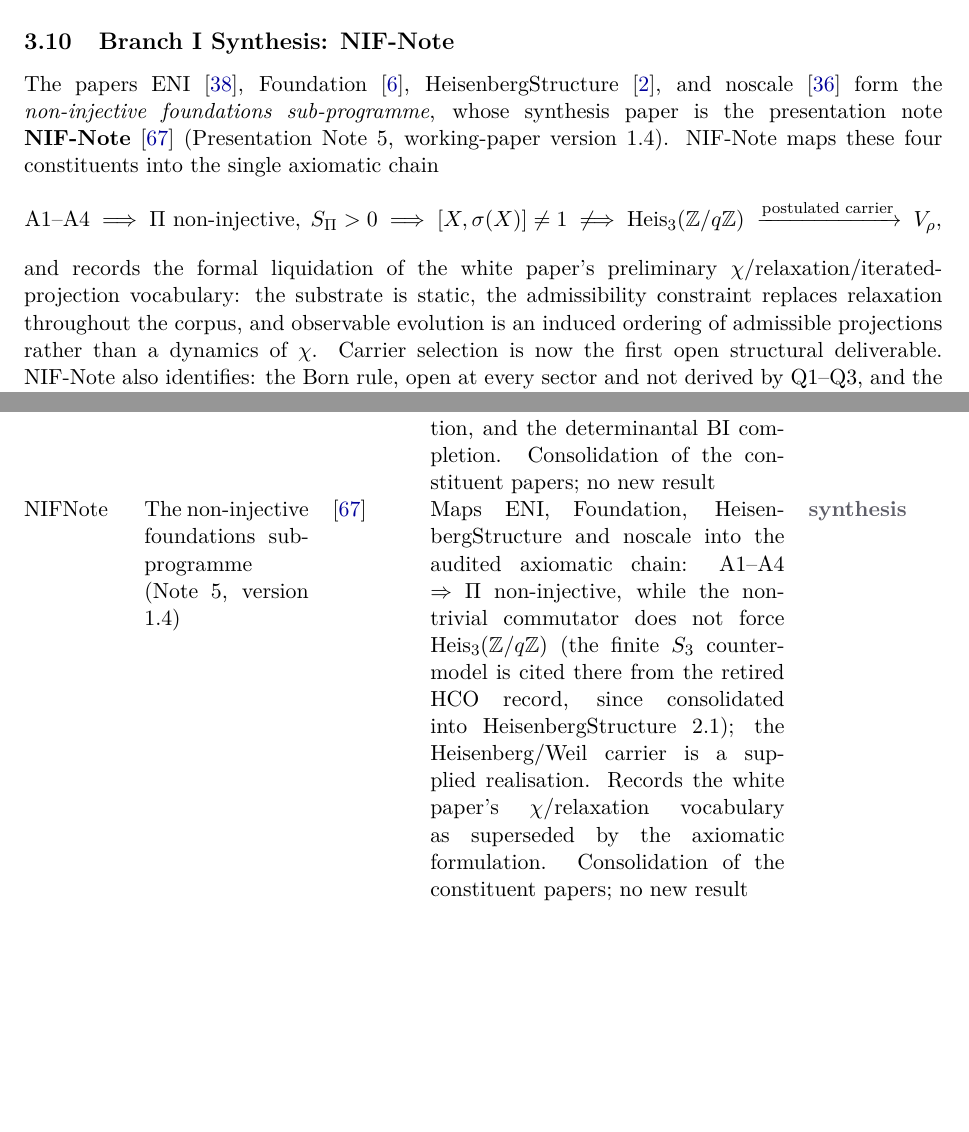
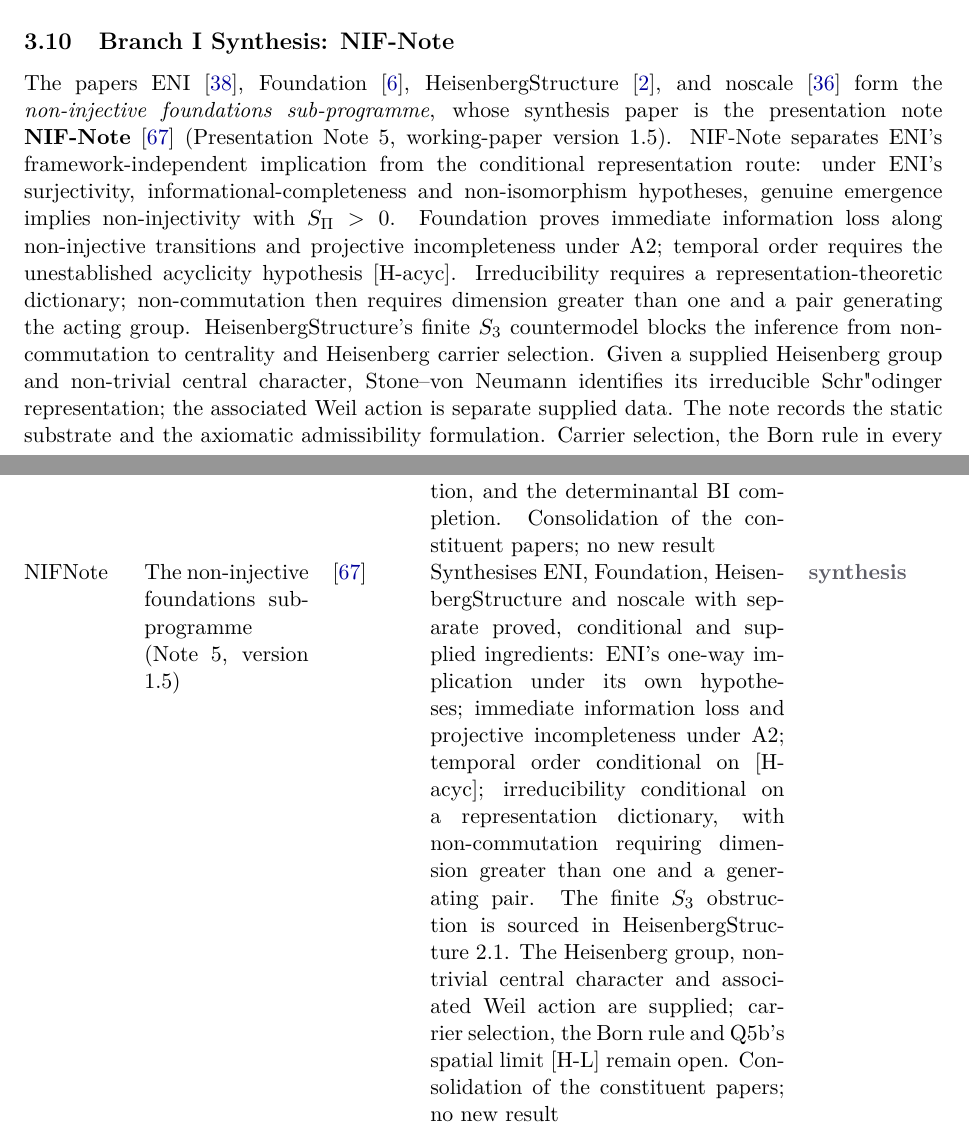
Before and after one commit to Cosmochrony/program, a LaTeX paper (tex/program.tex): two parts of pages 8 and 56 of 75 before the commit and two parts of pages 8 and 56 of 76 after it, joined at a grey line, cut so that both start at the same text, the shorter picture padded with empty space. Compiled offline with pdfLaTeX.

Commit message:
Synchronize NIF-Note 1.5 in the programme registry

```diff
--- a/tex/program.tex
+++ b/tex/program.tex
@@ -63,7 +63,7 @@ A Structural Roadmap and Paper Inventory}
 \small Independent Researcher\\
 \small \texttt{jerome.beau@cosmochrony.org}}
 
-\date{2026\\[2pt]\small Version 2.17}
+\date{2026\\[2pt]\small Version 2.18}
 
 \begin{document}
 
@@ -495,24 +495,17 @@ A Structural Roadmap and Paper Inventory}
     HeisenbergStructure~\cite{Beau2026HeisenbergStructure}, and noscale~\cite{Beau2026j}
     form the \emph{non-injective foundations sub-programme}, whose synthesis paper is the
     presentation note \textbf{NIF-Note}~\cite{Beau2026ninote} (Presentation Note~5,
-    working-paper version~1.4).
-    NIF-Note maps these four constituents into the single axiomatic chain
-    \[
-      \text{A1--A4}
-      \;\Longrightarrow\;
-      \Pi \text{ non-injective},\; S_\Pi > 0
-      \;\Longrightarrow\;
-      [X,\sigma(X)] \neq 1
-      \;\not\Longrightarrow\;
-      \Heis_3(\mathbb{Z}/q\mathbb{Z})
-      \;\xrightarrow{\text{postulated carrier}}\;
-      V_\rho,
-    \]
-    and records the formal liquidation of the white paper's preliminary $\chi$/relaxation/iterated-projection
-    vocabulary: the substrate is static, the admissibility constraint replaces relaxation
-    throughout the corpus, and observable evolution is an induced ordering of admissible
-    projections rather than a dynamics of~$\chi$.
-    Carrier selection is now the first open structural deliverable.
-    NIF-Note also identifies:
-    the Born rule, open at every sector and not derived by Q1--Q3, and the Level~2 scale
-    determination of noscale (every emergent scale as a functional of~$c_{\mathrm{BI}}$ alone).
+    working-paper version~1.5).
+    NIF-Note separates ENI's framework-independent implication from the conditional representation route:
+    under ENI's surjectivity, informational-completeness and non-isomorphism hypotheses, genuine emergence
+    implies non-injectivity with $S_\Pi>0$.
+    Foundation proves immediate information loss along non-injective transitions and projective incompleteness
+    under A2; temporal order requires the unestablished acyclicity hypothesis [H-acyc].
+    Irreducibility requires a representation-theoretic dictionary; non-commutation then requires dimension
+    greater than one and a pair generating the acting group.
+    HeisenbergStructure's finite $S_3$ countermodel blocks the inference from non-commutation to centrality
+    and Heisenberg carrier selection.
+    Given a supplied Heisenberg group and non-trivial central character, Stone--von Neumann identifies
+    its irreducible Schr"odinger representation; the associated Weil action is separate supplied data.
+    The note records the static substrate and the axiomatic admissibility formulation.
+    Carrier selection, the Born rule in every sector, the non-trivial spatial limit [H-L] of Q5b,
@@ -3221,14 +3217,14 @@ A Structural Roadmap and Paper Inventory}
       truncation, and the determinantal BI completion. Consolidation of the constituent papers;
       no new result &
       \ssynth \\[3pt]
-      NIF\-Note & The non-injective foundations sub-programme (Note~5, version 1.4) & \cite{Beau2026ninote} &
-      Maps ENI, Foundation, HeisenbergStructure and noscale into the audited axiomatic chain:
-      A1--A4 $\Rightarrow$ $\Pi$ non-injective, while the non-trivial commutator does not force
-      $\Heis_3(\mathbb{Z}/q\mathbb{Z})$ (the finite $S_3$ countermodel is cited there from the retired
-      HCO record, since consolidated into HeisenbergStructure 2.1); the Heisenberg/Weil carrier is a
-      supplied realisation.
-      Records the white paper's
-      $\chi$/relaxation vocabulary as superseded by the axiomatic formulation.
+      NIF\-Note & The non-injective foundations sub-programme (Note~5, version 1.5) & \cite{Beau2026ninote} &
+      Synthesises ENI, Foundation, HeisenbergStructure and noscale with separate proved, conditional and supplied
+      ingredients: ENI's one-way implication under its own hypotheses; immediate information loss and
+      projective incompleteness under A2; temporal order conditional on [H-acyc]; irreducibility conditional
+      on a representation dictionary, with non-commutation requiring dimension greater than one and a
+      generating pair. The finite $S_3$ obstruction is sourced in HeisenbergStructure 2.1.
+      The Heisenberg group, non-trivial central character and associated Weil action are supplied;
+      carrier selection, the Born rule and Q5b's spatial limit [H-L] remain open.
       Consolidation of the constituent papers; no new result &
       \ssynth \\[3pt]
       FM\-Note & The fermionic matter sub-programme (Note~6) & \cite{Beau2026fmnote} &
```
Also changed, not shown: tex/cosmochrony-bibliography.bib (+1 -1 lines), README.md, tex/program.tex (3 more changed lines), 3 other files.
